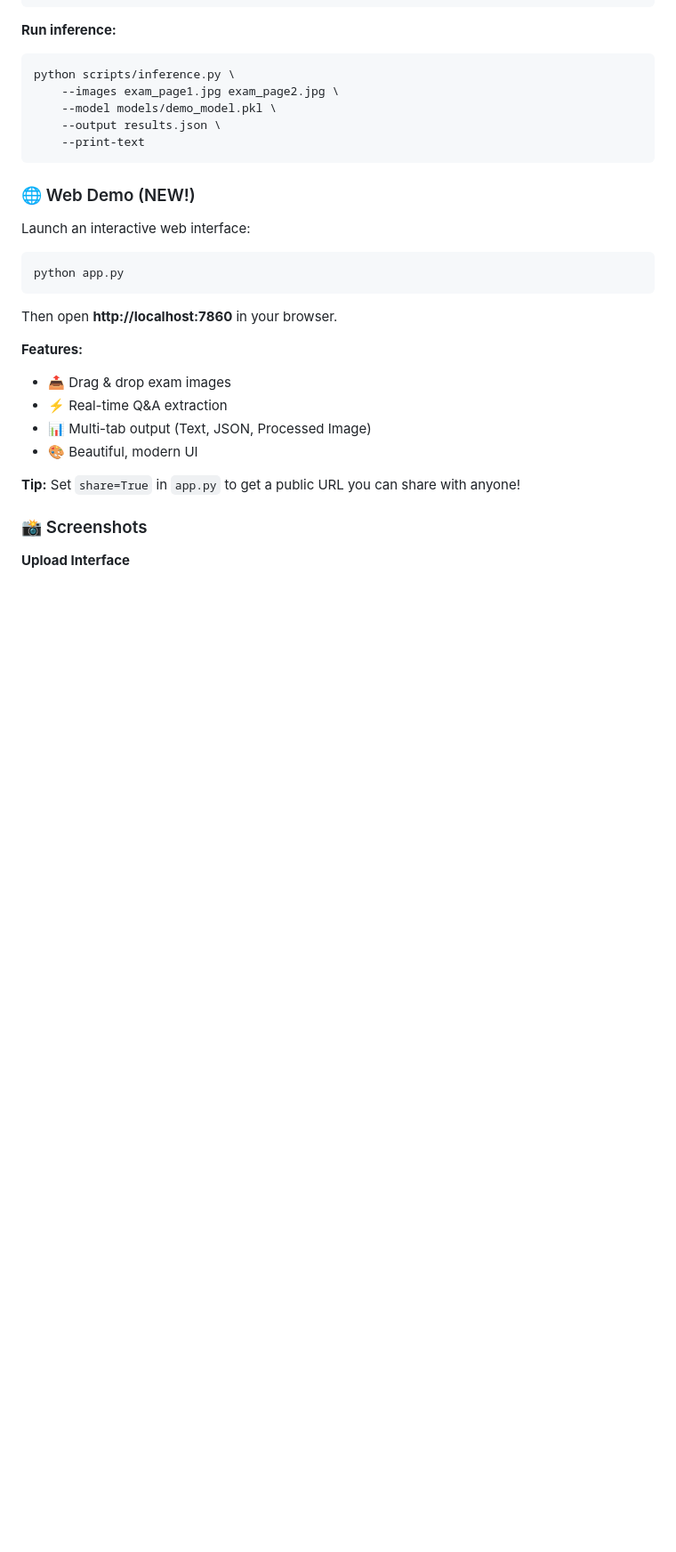
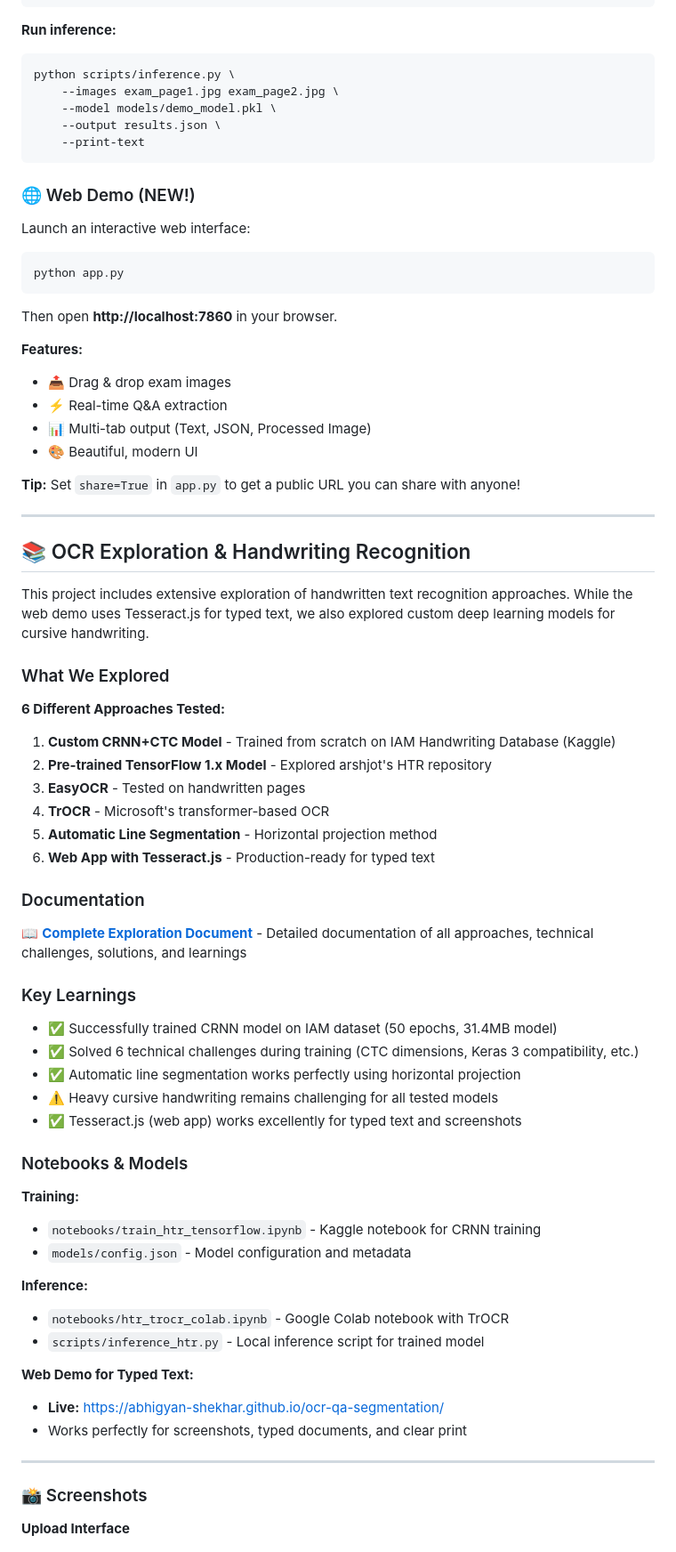
Before and after one commit to Abhigyan-Shekhar/ocr-qa-segmentation, a Markdown page: README.md, the part around the change. Shown at 89% size. Drawn GitHub-style; blank space fills up the shorter version.

```diff
--- a/README.md
+++ b/README.md
@@ -88,6 +88,51 @@ Then open **http://localhost:7860** in your browser.
 - 🎨 Beautiful, modern UI
 
 **Tip:** Set `share=True` in `app.py` to get a public URL you can share with anyone!
+
+---
+
+## 📚 OCR Exploration & Handwriting Recognition
+
+This project includes extensive exploration of handwritten text recognition approaches. While the web demo uses Tesseract.js for typed text, we also explored custom deep learning models for cursive handwriting.
+
+### What We Explored
+
+**6 Different Approaches Tested:**
+
+1. **Custom CRNN+CTC Model** - Trained from scratch on IAM Handwriting Database (Kaggle)
+2. **Pre-trained TensorFlow 1.x Model** - Explored arshjot's HTR repository
+3. **EasyOCR** - Tested on handwritten pages
+4. **TrOCR** - Microsoft's transformer-based OCR
+5. **Automatic Line Segmentation** - Horizontal projection method
+6. **Web App with Tesseract.js** - Production-ready for typed text
+
+### Documentation
+
+📖 **[Complete Exploration Document](EXPLORATION.md)** - Detailed documentation of all approaches, technical challenges, solutions, and learnings
+
+### Key Learnings
+
+- ✅ Successfully trained CRNN model on IAM dataset (50 epochs, 31.4MB model)
+- ✅ Solved 6 technical challenges during training (CTC dimensions, Keras 3 compatibility, etc.)
+- ✅ Automatic line segmentation works perfectly using horizontal projection
+- ⚠️ Heavy cursive handwriting remains challenging for all tested models
+- ✅ Tesseract.js (web app) works excellently for typed text and screenshots
+
+### Notebooks & Models
+
+**Training:**
+- `notebooks/train_htr_tensorflow.ipynb` - Kaggle notebook for CRNN training
+- `models/config.json` - Model configuration and metadata
+
+**Inference:**
+- `notebooks/htr_trocr_colab.ipynb` - Google Colab notebook with TrOCR
+- `scripts/inference_htr.py` - Local inference script for trained model
+
+**Web Demo for Typed Text:**
+- **Live:** https://abhigyan-shekhar.github.io/ocr-qa-segmentation/
+- Works perfectly for screenshots, typed documents, and clear print
+
+---
 
 ### 📸 Screenshots
 
```
Also changed, not shown: EXPLORATION.md (added, +325 -0 lines), notebooks/README.md (added, +70 -0 lines).
